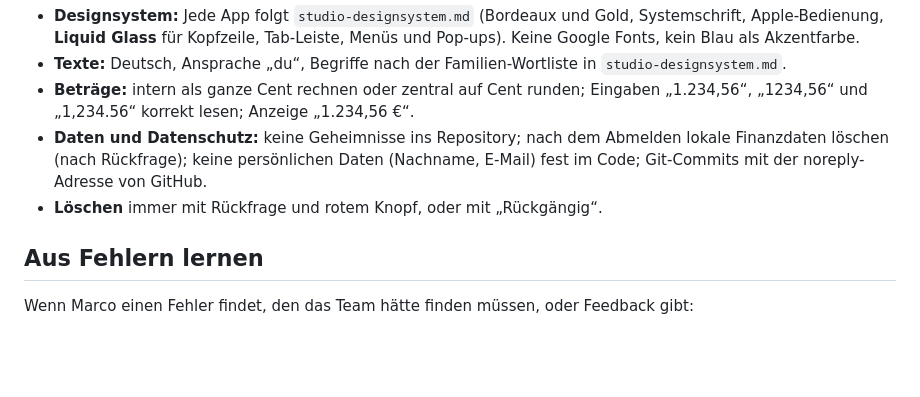
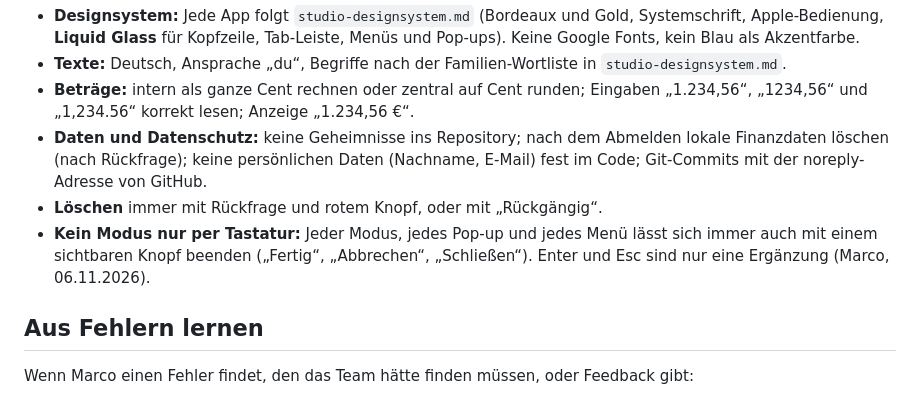
Before and after one commit to marcokland-web/DasTeam, a Markdown page: studio/regeln/studio-standards.md, the part around the change. Drawn GitHub-style; blank space fills up the shorter version.

Commit message:
Standard: Kein Modus nur per Tastatur beendbar
Co-Authored-By: Claude Opus 5.5 <noreply@anthropic.com>

```diff
--- a/studio/regeln/studio-standards.md
+++ b/studio/regeln/studio-standards.md
@@ -33,6 +33,7 @@ Marco ist Chef. Für Fachaufgaben gibt es Agenten (Subagents) mit Alliterationsn
 - **Beträge:** intern als ganze Cent rechnen oder zentral auf Cent runden; Eingaben „1.234,56“, „1234,56“ und „1,234.56“ korrekt lesen; Anzeige „1.234,56 €“.
 - **Daten und Datenschutz:** keine Geheimnisse ins Repository; nach dem Abmelden lokale Finanzdaten löschen (nach Rückfrage); keine persönlichen Daten (Nachname, E-Mail) fest im Code; Git-Commits mit der noreply-Adresse von GitHub.
 - **Löschen** immer mit Rückfrage und rotem Knopf, oder mit „Rückgängig“.
+- **Kein Modus nur per Tastatur:** Jeder Modus, jedes Pop-up und jedes Menü lässt sich immer auch mit einem sichtbaren Knopf beenden („Fertig“, „Abbrechen“, „Schließen“). Enter und Esc sind nur eine Ergänzung (Marco, 06.11.2026).
 
 ## Aus Fehlern lernen
 
```
